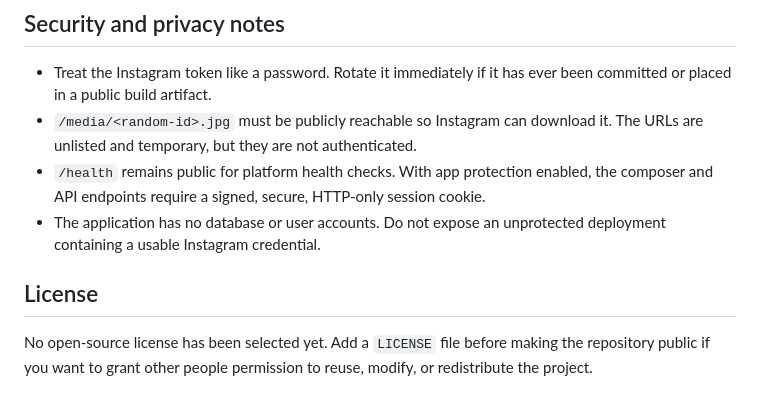
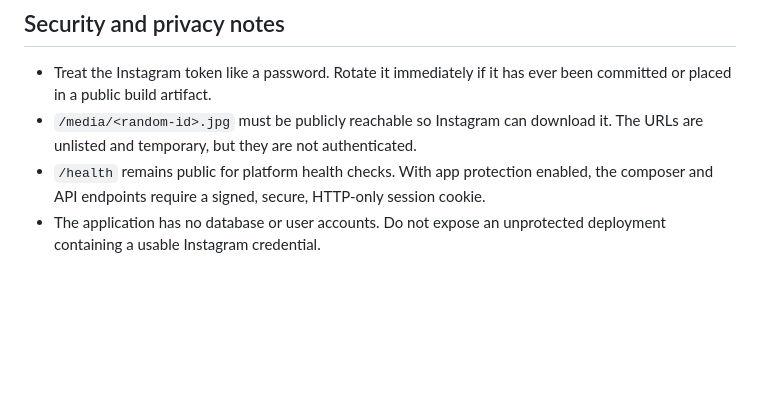
Before and after one commit to baris-hm/Instagram-Poetry-App, a Markdown page: README.md, the part around the change. Rendered like a GitHub page; blank space fills up the shorter version.

Commit message:
edited README
Removed the license section from the README,  we already have license

```diff
--- a/README.md
+++ b/README.md
@@ -300,9 +300,3 @@ Dockerfile               # Cloud Run container
   session cookie.
 - The application has no database or user accounts. Do not expose an unprotected
   deployment containing a usable Instagram credential.
-
-## License
-
-No open-source license has been selected yet. Add a `LICENSE` file before making
-the repository public if you want to grant other people permission to reuse,
-modify, or redistribute the project.
```
